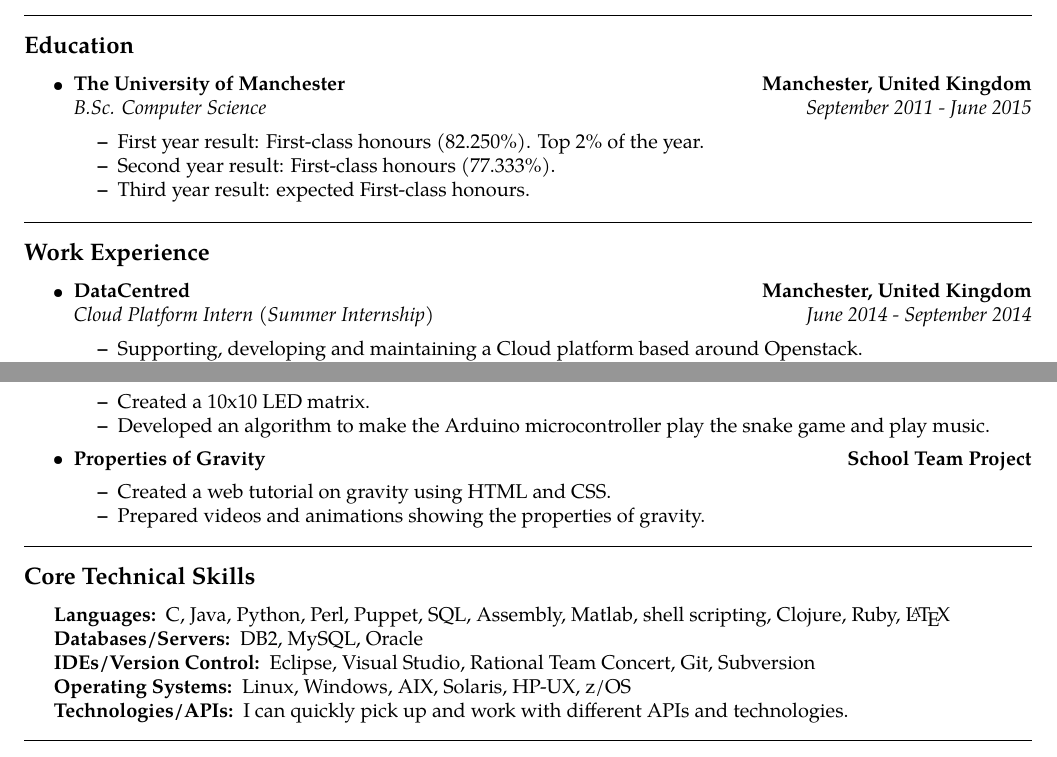
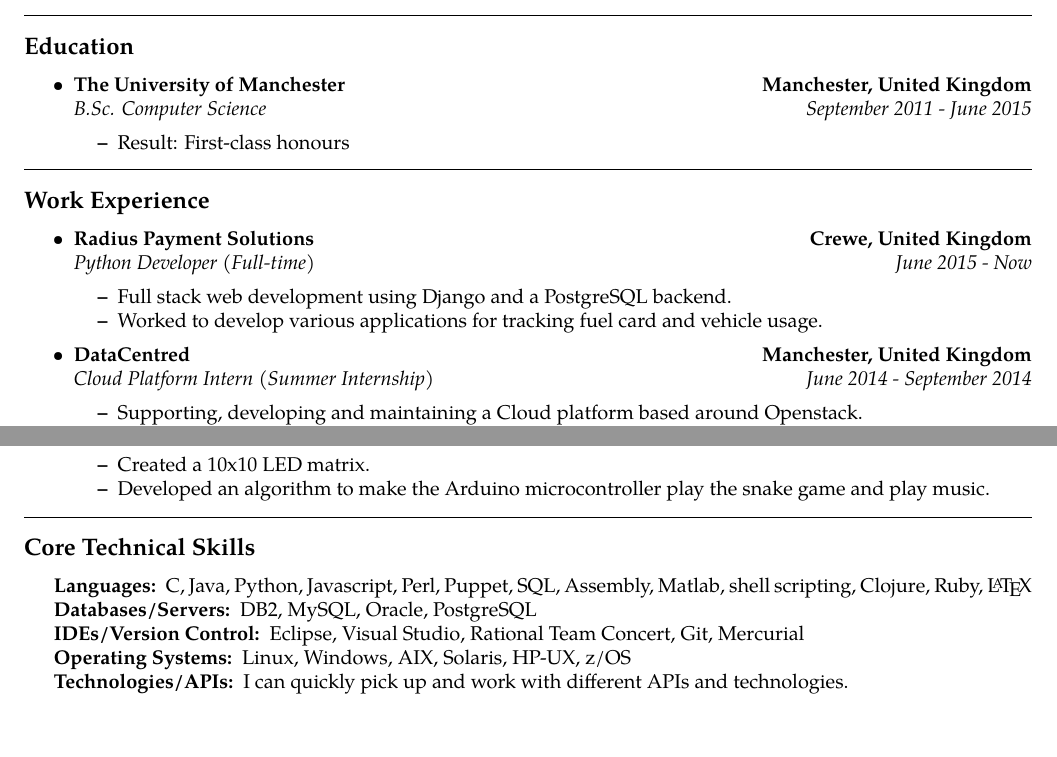
Before and after one commit to malreynolds/resume, a LaTeX CV (resume.tex): two parts of pages 1 and 2 of 2, joined at a grey line, cut so that both start at the same text. Compiled offline with pdfLaTeX.

Commit message:
add new job, update some lists and remove oldest entries to keep size to 2 pages

```diff
--- a/resume.tex
+++ b/resume.tex
@@ -69,14 +69,9 @@
         {\emph{B.Sc. Computer Science}}
         {\emph{September 2011 - June 2015}}
     \begin{itemize*}
-        \item First year result: First-class honours (82.250\%). Top 2\% of the year.
-        \item Second year result: First-class honours (77.333\%).
-        \item Third year result: expected First-class honours.
+        \item Result: First-class honours
     \end{itemize*}
-
 \end{itemize}
-
-
 
 \hrule
 \vspace{-0.4em}
@@ -84,6 +79,19 @@
 
 \begin{itemize}
     \parskip=0.1em
+
+    \item
+    \headerrow
+        {\textbf{Radius Payment Solutions}}
+        {\textbf{Crewe, United Kingdom}}
+    \\
+    \headerrow
+        {\emph{Python Developer (Full-time)}}
+        {\emph{June 2015 - Now}}
+    \begin{itemize*}
+        \item Full stack web development using Django and a PostgreSQL backend.
+        \item Worked to develop various applications for tracking fuel card and vehicle usage.
+    \end{itemize*}
 
     \item
     \headerrow
@@ -212,15 +220,6 @@
         \item Developed an algorithm to make the Arduino microcontroller play the snake game and play music.
     \end{itemize*}
 
-    \item
-    \headerrow
-        {\textbf{Properties of Gravity}}
-        {\textbf{School Team Project}}
-    \begin{itemize*}
-        \item Created a web tutorial on gravity using HTML and CSS.
-        \item Prepared videos and animations showing the properties of gravity.
-    \end{itemize*}
-
 \end{itemize}
 
 \hrule
@@ -231,11 +230,11 @@
 \hyphenpenalty=1000
 \begin{description*}
     \item[Languages:]
-    C, Java, Python, Perl, Puppet, SQL, Assembly, Matlab, shell scripting, Clojure, Ruby, \LaTeX
+    C, Java, Python, Javascript, Perl, Puppet, SQL, Assembly, Matlab, shell scripting, Clojure, Ruby, \LaTeX
     \item[Databases/Servers:]
-    DB2, MySQL, Oracle
+    DB2, MySQL, Oracle, PostgreSQL
     \item[IDEs/Version Control:]
-    Eclipse, Visual Studio, Rational Team Concert, Git, Subversion
+    Eclipse, Visual Studio, Rational Team Concert, Git, Mercurial
     \item[Operating Systems:]
     Linux, Windows, AIX, Solaris, HP-UX, z/OS
     \item[Technologies/APIs:]
```
